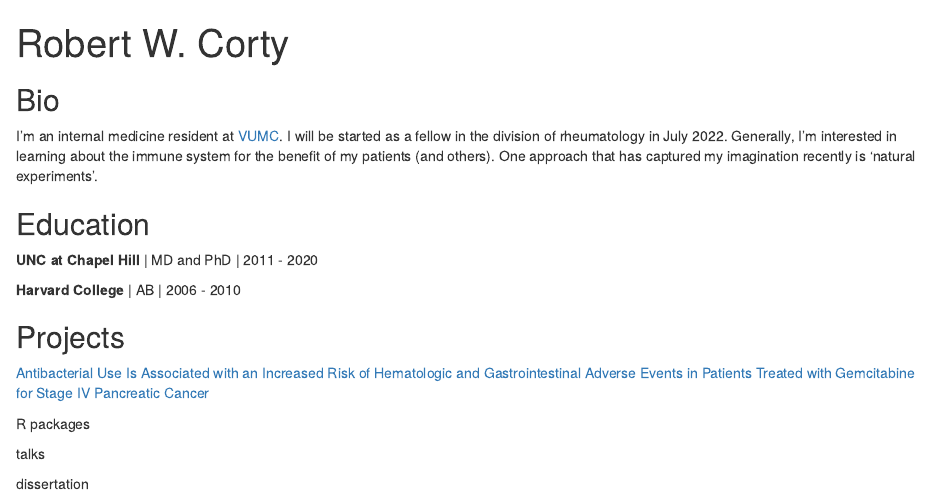
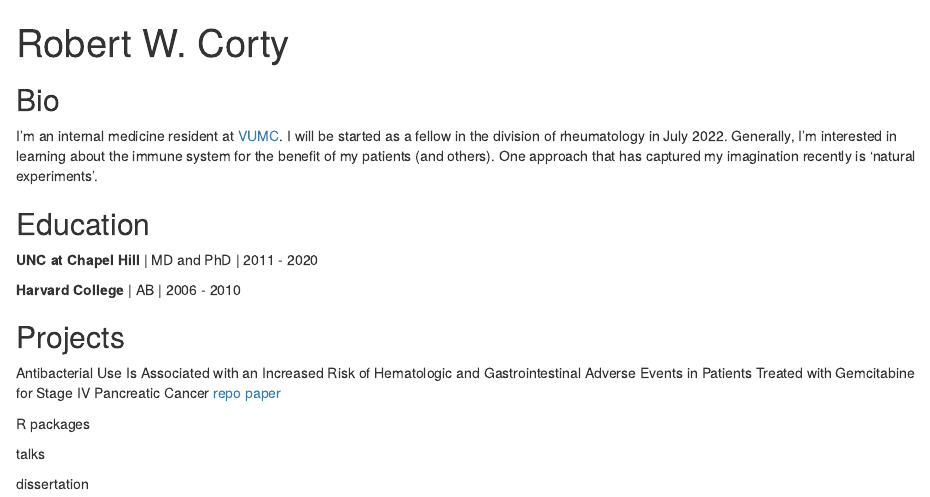
Before and after one commit to rcorty/rcorty.github.io, an R Markdown document (index.Rmd): the page in a window 1100 px wide, from its top. Rendered offline with R 4.5, knitr and Pandoc, with nearby package versions; drawn as R Markdown's standard HTML page in place of the format the file asks for.

Commit message:
added one paper

```diff
--- a/index.Rmd
+++ b/index.Rmd
@@ -1,6 +1,6 @@
 ---
 title: "Robert W. Corty"
-image: 'pdfs/housestaff-headshot-cropped.png'
+image: 'images/housestaff-headshot-cropped.png'
 links:
   - label: github
     url: "https://github.com/rcorty"
@@ -25,7 +25,9 @@ One approach that has captured my imagination recently is 'natural experiments'.
 
 ## Projects
 
-[Antibacterial Use Is Associated with an Increased Risk of Hematologic and Gastrointestinal Adverse Events in Patients Treated with Gemcitabine for Stage IV Pancreatic Cancer](pdfs/gemcitabine.pdf)
+Antibacterial Use Is Associated with an Increased Risk of Hematologic and Gastrointestinal Adverse Events in Patients Treated with Gemcitabine for Stage IV Pancreatic Cancer
+[repo](https://github.com/rcorty/gemcitabine)
+[paper](pdfs/gemcitabine.pdf)
 
 R packages
 
```
